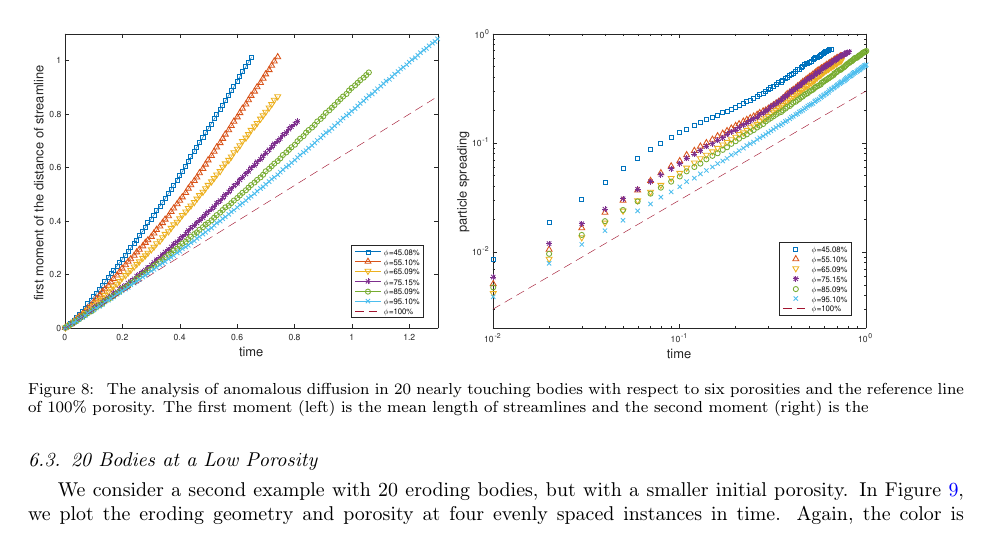
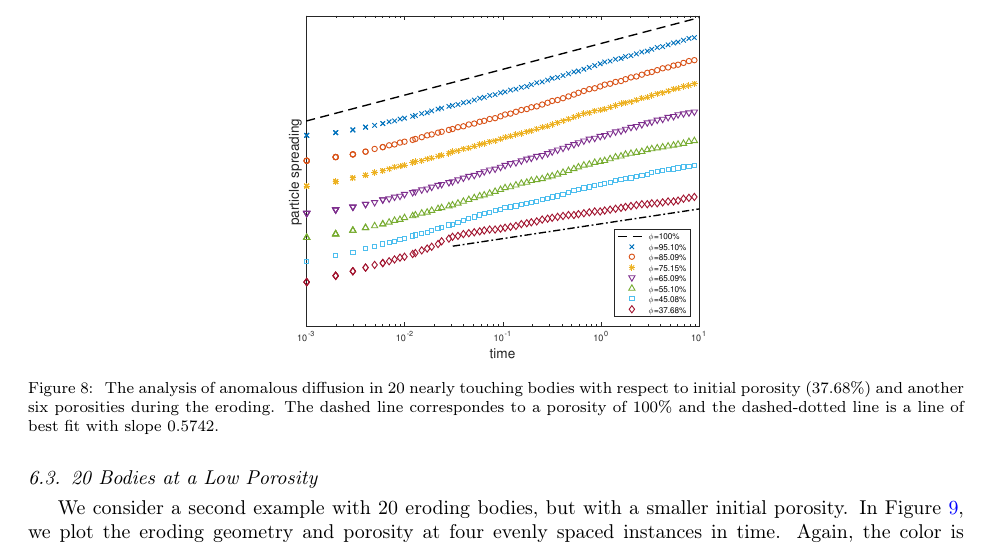
Before and after one commit to quaife/erosion, a LaTeX paper (docs/transport/erosion_transport.tex): part of page 20 of 29, cut at the place of the change. Compiled offline with pdfLaTeX.

Commit message:
add a new figure in transport paper

```diff
--- a/docs/transport/erosion_transport.tex
+++ b/docs/transport/erosion_transport.tex
@@ -1452,12 +1452,13 @@ $p=0.2064$ and the root-mean-square error is $5.9 \times 10^{-3}$.}
 %different stages of the erosion process.  As the porosity increases, the
 %mean squared displacement tends towards $\sigma^2_\lambda(t) \sim t^$
 %}
-\includegraphics*[width =0.45\linewidth]{./figs/20b_first_moment}
-\includegraphics*[width =0.45\linewidth]{./figs/20b_second_moment}
+%\includegraphics*[width =0.45\linewidth]{./figs/20b_first_moment}
+\center
+\includegraphics*[width =0.45\linewidth]{./figs/20b_second_moment_long}
 \caption{\label{fig:Eroding20anomalous} The analysis of anomalous
-diffusion in 20 nearly touching bodies with respect to six porosities
-and the reference line of 100\% porosity.  The first moment (left) is
-the mean length of streamlines and the second moment (right) is the }
+diffusion in 20 nearly touching bodies with respect to initial porosity (37.68\%) and another six porosities
+during the eroding. The dashed line correspondes to a porosity of 100\% and the dashed-dotted line is a
+line of best fit with slope 0.5742.}
 \end{figure}
 
 
```
Also changed, not shown: docs/transport/figs/20b_second_moment_long.pdf (added).
